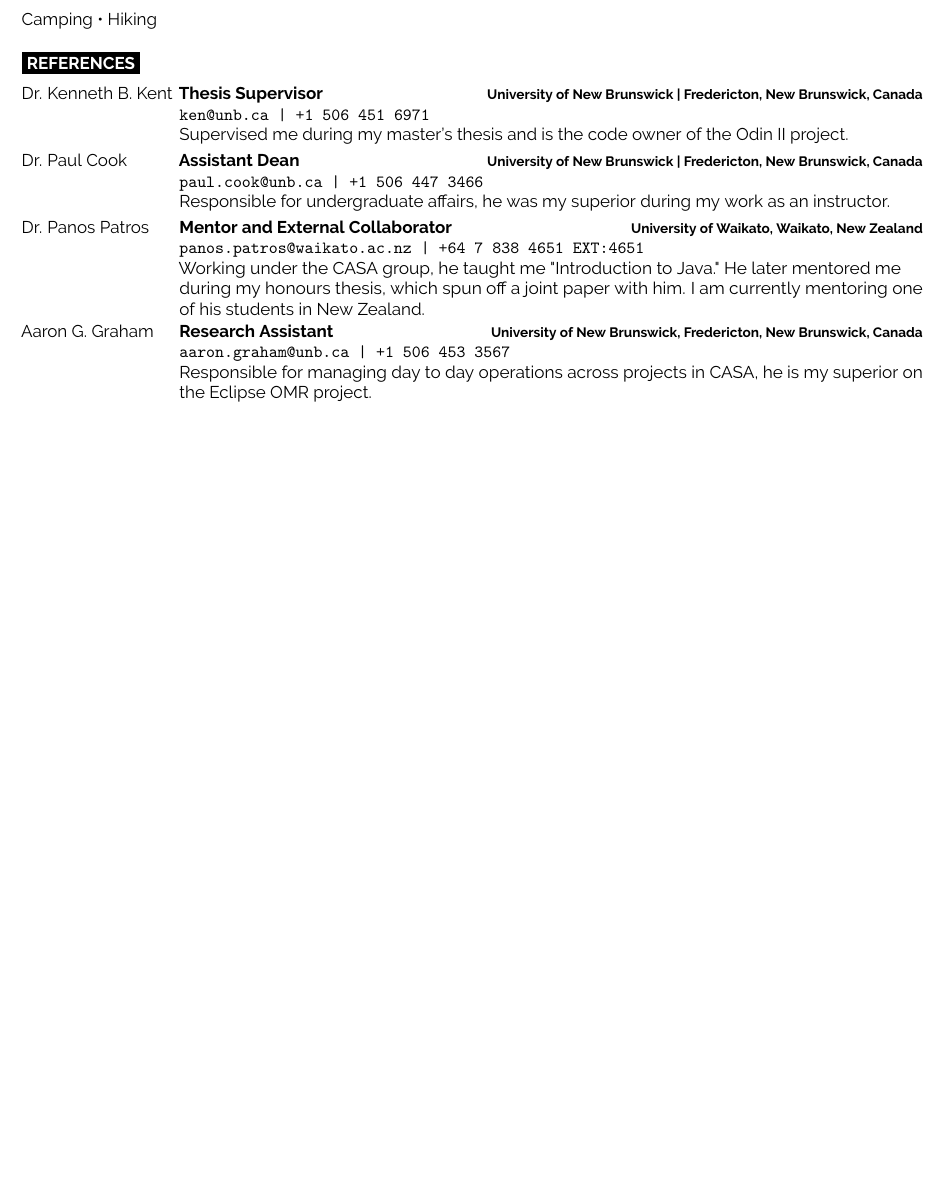
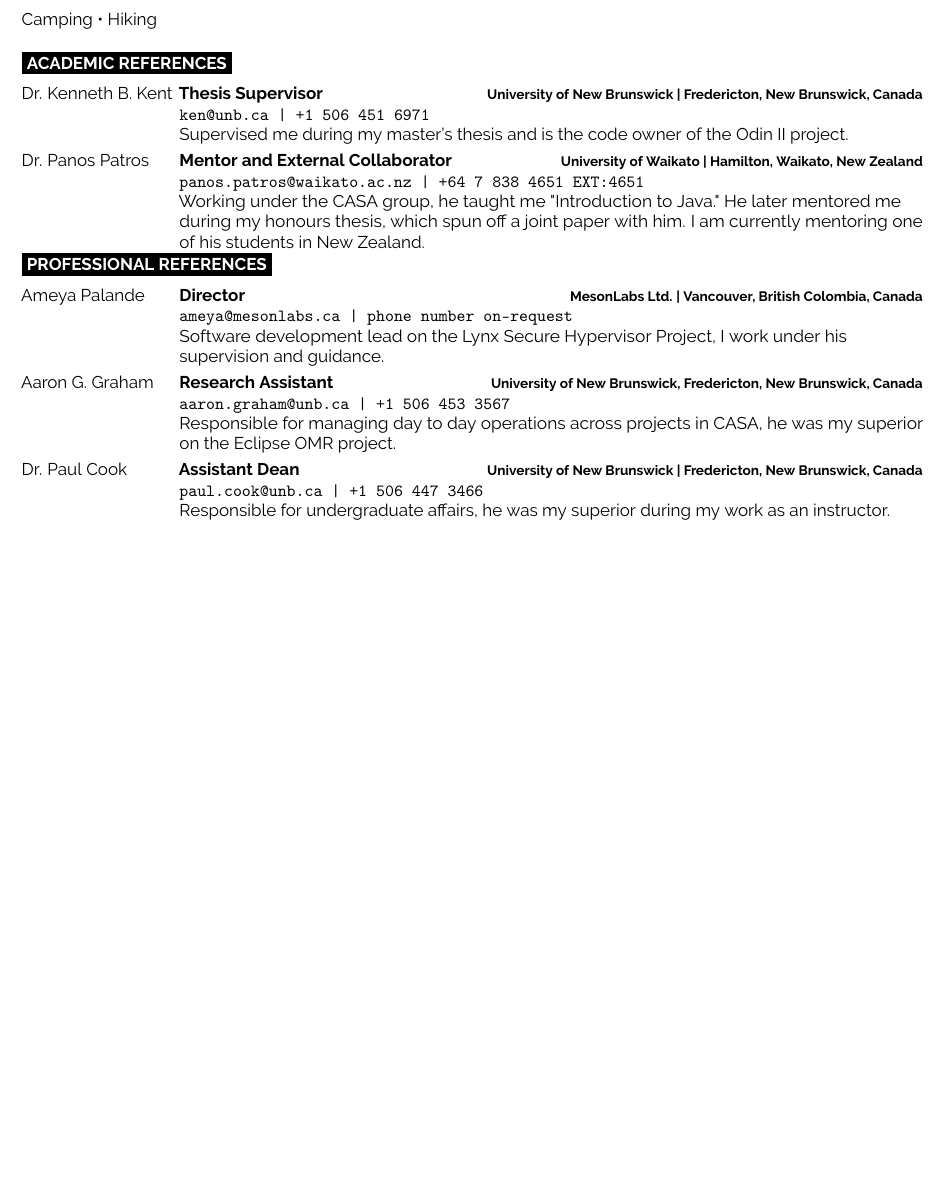
Before and after one commit to jeanlego/CV, a LaTeX document (main.tex): part of page 4 of 4, cut so that both start at the same text. Compiled offline with pdfLaTeX.

Commit message:
Add Ameya to references TBD

```diff
--- a/main.tex
+++ b/main.tex
@@ -541,15 +541,12 @@
 	\defbibheading{poster}{\vspace*{-6pt}\vspace*{\baselineskip}\cvsect{Conference Posters}\vspace*{-6pt}}
 	\printbibliography[heading=poster, keyword=poster]
 
+	\vspace*{-6pt}
+	\vspace*{\baselineskip}
+
 } \fi
 
-\ifdefined\academicCV {%
-	\vspace*{-6pt}
-	\vspace*{\baselineskip}
-	\cvsect{Academic References}
-} \else {%
-	\cvsect{References}
-} \fi
+\cvsect{Academic References}
 
 \entrys%
 {Dr. Kenneth B. Kent}{Thesis Supervisor}
@@ -560,16 +557,8 @@
 }
 
 \entrys%
-{Dr. Paul Cook}{Assistant Dean}
-{University of New Brunswick | Fredericton, New Brunswick, Canada}
-{\texttt{paul.cook@unb.ca | +1 506 447 3466}
-
-	Responsible for undergraduate affairs, he was my superior during my work as an instructor.
-}
-
-\entrys%
 {Dr. Panos Patros}{Mentor and External Collaborator}
-{University of Waikato, Waikato, New Zealand}
+{University of Waikato | Hamilton, Waikato, New Zealand}
 {\texttt{panos.patros@waikato.ac.nz | +64 7 838 4651 EXT:4651}
 
 	Working under the CASA group, he taught me "Introduction to Java."
@@ -577,12 +566,31 @@
 	I am currently mentoring one of his students in New Zealand.
 }
 
+
+\cvsect{Professional References}
+
+\entrys%
+{Ameya Palande}{Director}
+{MesonLabs Ltd. | Vancouver, British Colombia, Canada}
+{\texttt{ameya@mesonlabs.ca | phone number on-request }
+
+	Software development lead on the Lynx Secure Hypervisor Project, I work under his supervision and guidance.
+}
+
 \entrys%
 {Aaron G. Graham}{Research Assistant}
 {University of New Brunswick, Fredericton, New Brunswick, Canada}
 {\texttt{aaron.graham@unb.ca | +1 506 453 3567}
 
-	Responsible for managing day to day operations across projects in CASA, he is my superior on the Eclipse OMR project.
+	Responsible for managing day to day operations across projects in CASA, he was my superior on the Eclipse OMR project.
+}
+
+\entrys%
+{Dr. Paul Cook}{Assistant Dean}
+{University of New Brunswick | Fredericton, New Brunswick, Canada}
+{\texttt{paul.cook@unb.ca | +1 506 447 3466}
+
+	Responsible for undergraduate affairs, he was my superior during my work as an instructor.
 }
 
 \ifdefined\coverLetter{%
```
